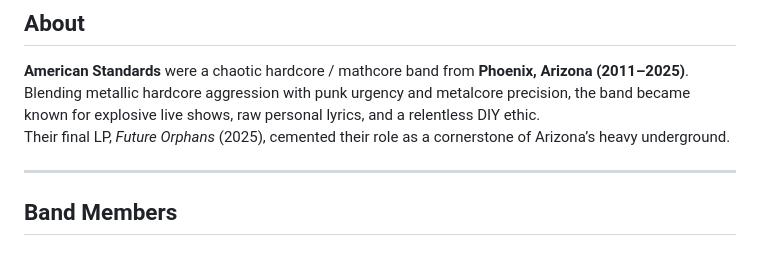
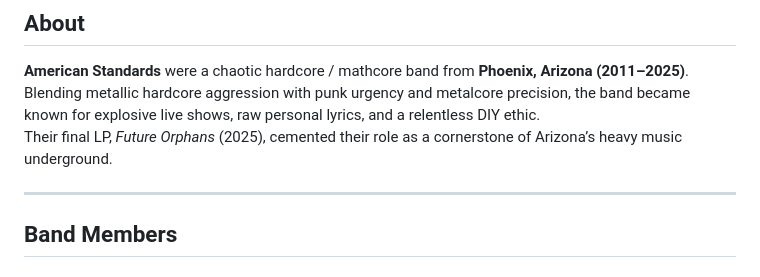
Before and after one commit to americanstandards/AmericanStandards, a Markdown page: README.md, the part around the change. Rendered like a GitHub page.

```diff
--- a/README.md
+++ b/README.md
@@ -16,7 +16,7 @@
 ## About
 **American Standards** were a chaotic hardcore / mathcore band from **Phoenix, Arizona (2011–2025)**.
 Blending metallic hardcore aggression with punk urgency and metalcore precision, the band became known for explosive live shows, raw personal lyrics, and a relentless DIY ethic.
-Their final LP, *Future Orphans* (2025), cemented their role as a cornerstone of Arizona’s heavy underground.
+Their final LP, *Future Orphans* (2025), cemented their role as a cornerstone of Arizona’s heavy music underground.
 
 ---
 
```
